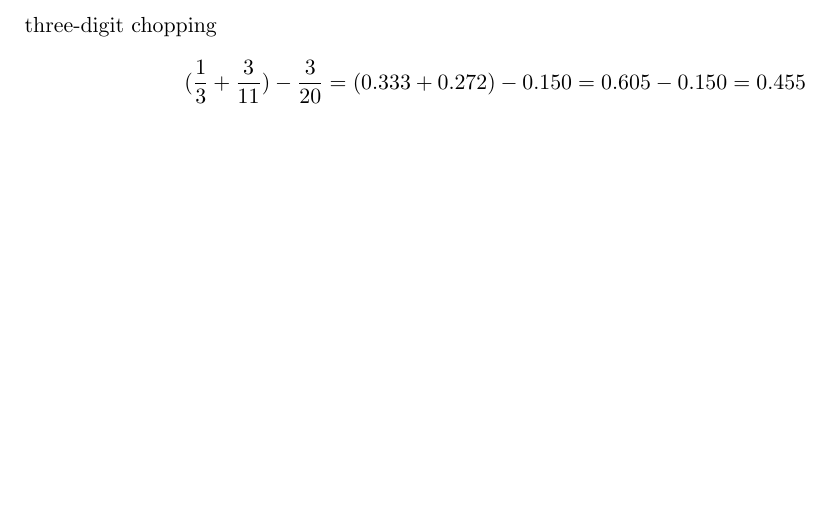
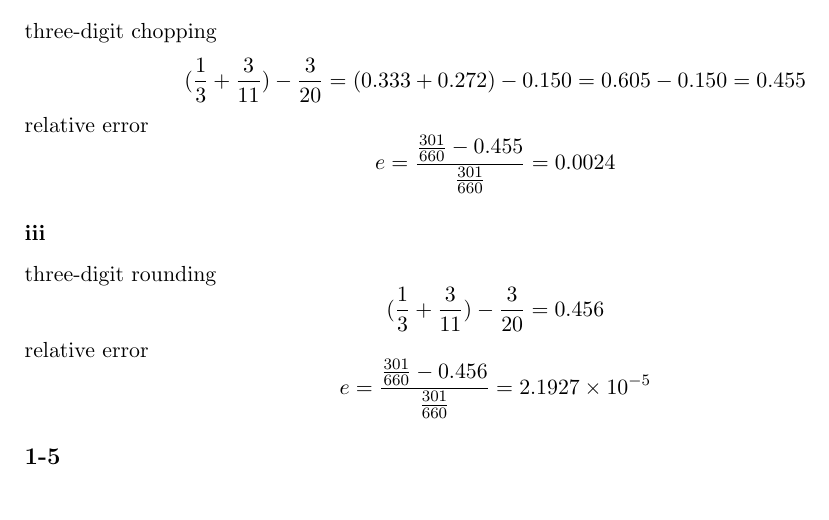
Before and after one commit to LinXidai/numerical-analysis-hw, a LaTeX problem sheet (hw06/description.tex): part of the page, cut so that both start at the same text. Compiled offline with pdfLaTeX.

Commit message:
finish p1

```diff
--- a/hw06/description.tex
+++ b/hw06/description.tex
@@ -44,5 +44,19 @@ three-digit chopping
 \[
 (\frac{1}{3}+\frac{3}{11})-\frac{3}{20}=(0.333+0.272)-0.150=0.605-0.150=0.455
 \]
+relative error
+\[
+e=\frac{\frac{301}{660}-0.455}{\frac{301}{660}}=0.0024
+\]
+\subsubsection*{iii}
+three-digit rounding
+\[
+(\frac{1}{3}+\frac{3}{11})-\frac{3}{20}=0.456
+\]
+relative error
+\[
+e=\frac{\frac{301}{660}-0.456}{\frac{301}{660}}=2.1927\times10^{-5}
+\]
+\subsection*{1-5}
 
 \end{document}
```
Also changed, not shown: hw06/description.pdf, 5 other files.
